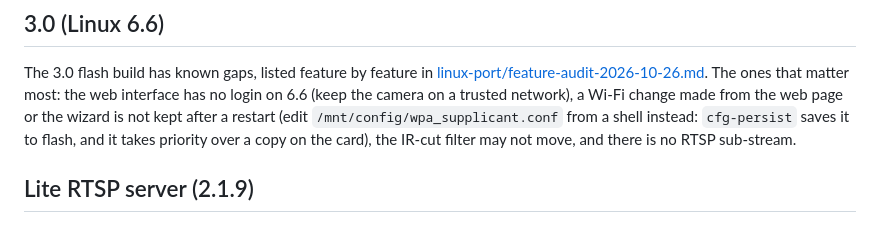
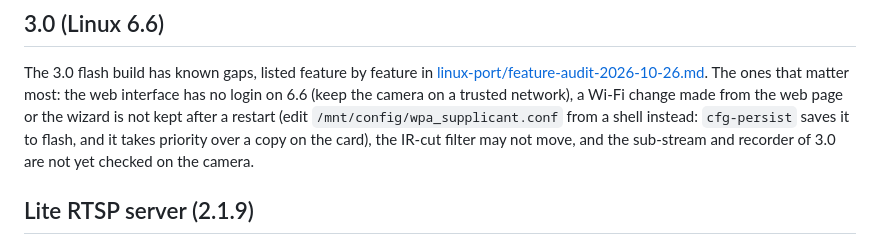
Before and after one commit to morgeek/TECKIN-TC100-Anyka-AK3918, a Markdown page: docs/known-issues.md, the part around the change. Rendered like a GitHub page.

```diff
--- a/docs/known-issues.md
+++ b/docs/known-issues.md
@@ -9,7 +9,7 @@ The 3.0 flash build has known gaps, listed feature by feature in
 interface has no login on 6.6 (keep the camera on a trusted network), a Wi-Fi change made from the web page or the
 wizard is not kept after a restart (edit `/mnt/config/wpa_supplicant.conf` from a shell instead: `cfg-persist`
 saves it to flash, and it takes priority over a copy on the card), the IR-cut filter
-may not move, and there is no RTSP sub-stream.
+may not move, and the sub-stream and recorder of 3.0 are not yet checked on the camera.
 
 ## Lite RTSP server (2.1.9)
 
```
Also changed, not shown: README.md (+1 -1 lines), docs/linux-port/README.md (+3 -2 lines).
